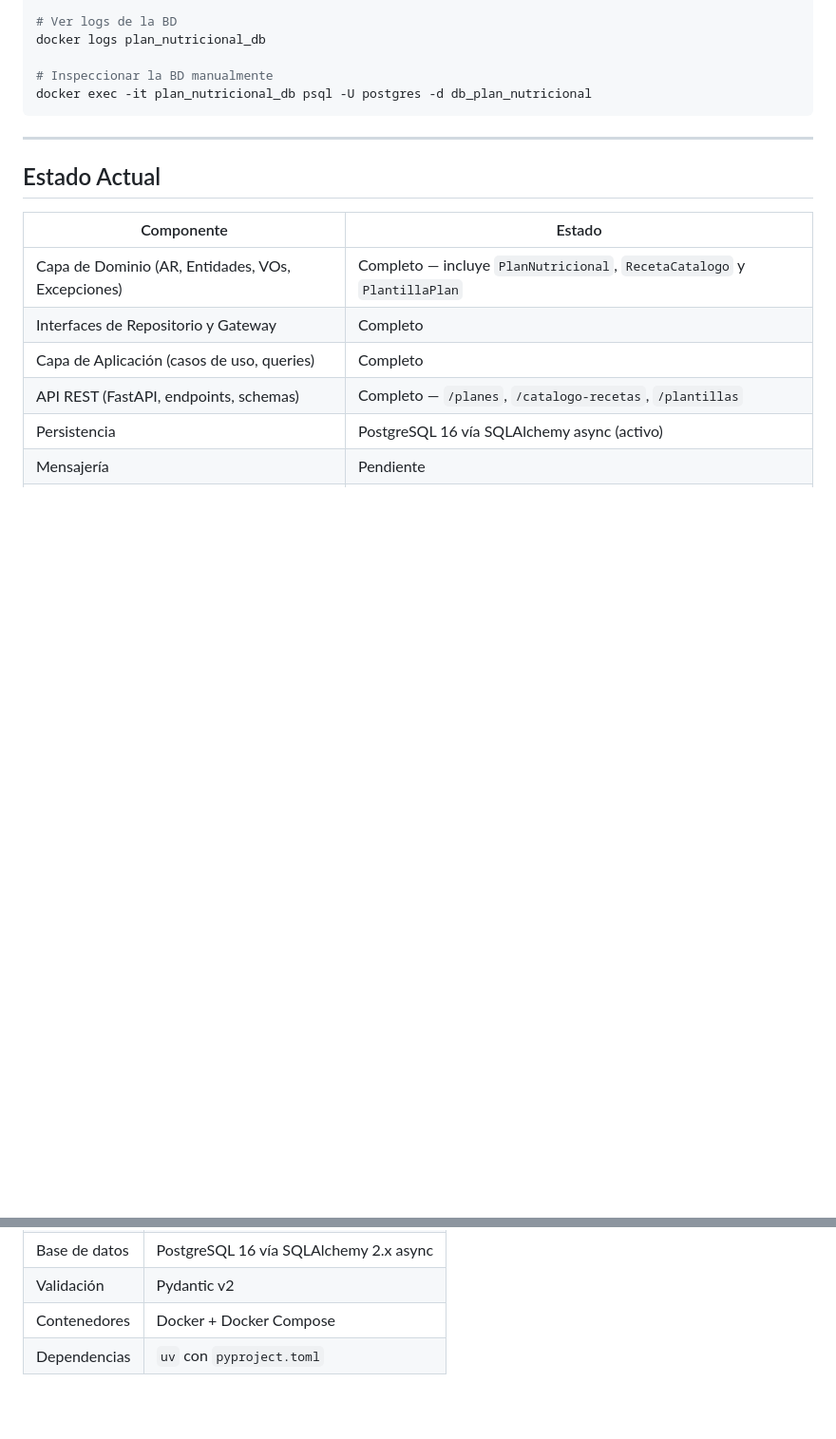
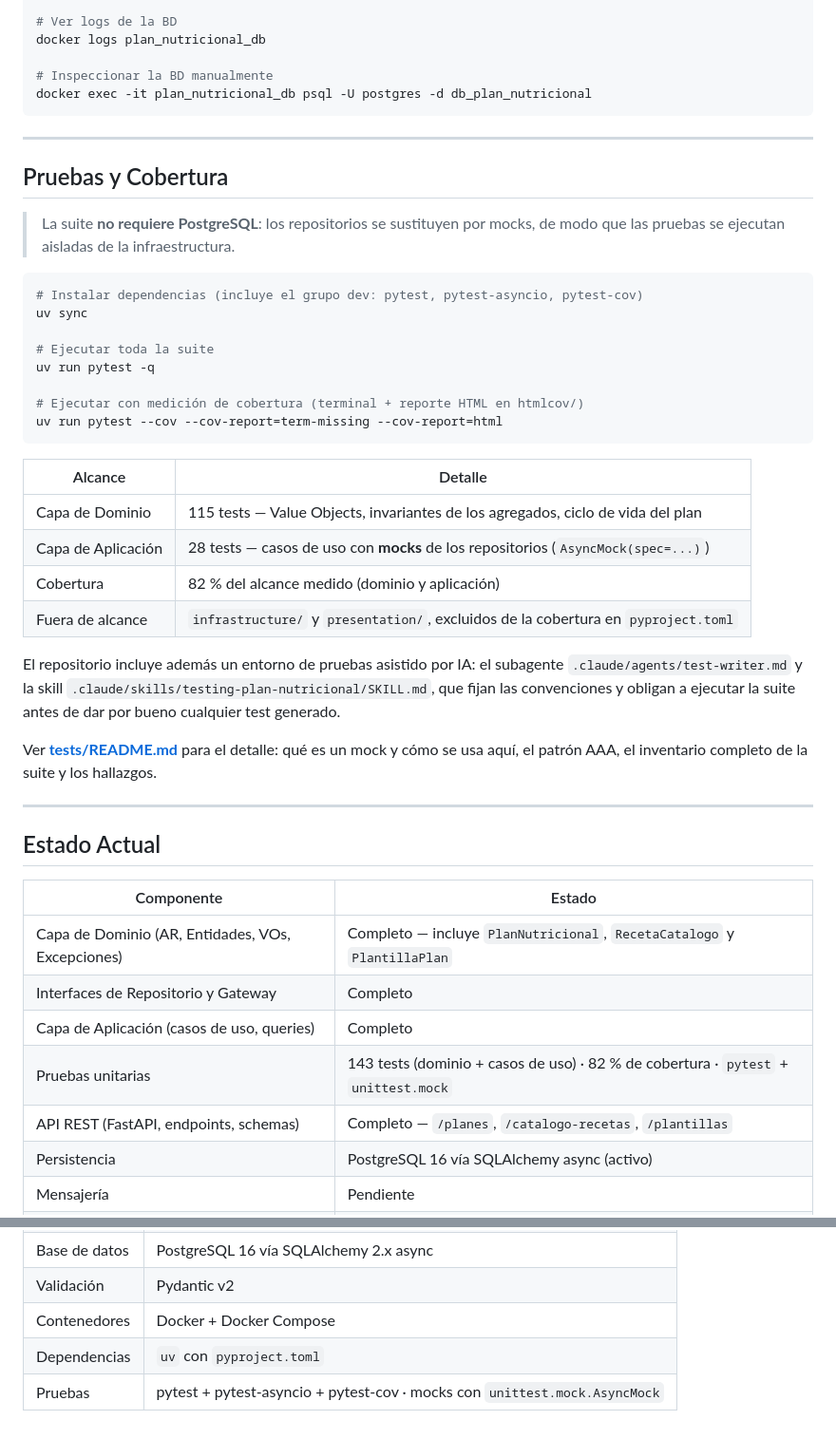
Before and after one commit to luishumbertonavarro/ms-plan-nutricional, a Markdown page: README.md, 2 parts joined by grey strips. Shown at 95% size. Rendered like a GitHub page; blank space fills up the shorter version.

Commit message:
Actualizacion de readme principal y add readme en tests

````diff
--- a/README.md
+++ b/README.md
@@ -369,6 +369,39 @@ docker exec -it plan_nutricional_db psql -U postgres -d db_plan_nutricional
 
 ---
 
+## Pruebas y Cobertura
+
+> La suite **no requiere PostgreSQL**: los repositorios se sustituyen por mocks,
+> de modo que las pruebas se ejecutan aisladas de la infraestructura.
+
+```bash
+# Instalar dependencias (incluye el grupo dev: pytest, pytest-asyncio, pytest-cov)
+uv sync
+
+# Ejecutar toda la suite
+uv run pytest -q
+
+# Ejecutar con medición de cobertura (terminal + reporte HTML en htmlcov/)
+uv run pytest --cov --cov-report=term-missing --cov-report=html
+```
+
+| Alcance | Detalle |
+|---|---|
+| Capa de Dominio | 115 tests — Value Objects, invariantes de los agregados, ciclo de vida del plan |
+| Capa de Aplicación | 28 tests — casos de uso con **mocks** de los repositorios (`AsyncMock(spec=...)`) |
+| Cobertura | 82 % del alcance medido (dominio y aplicación) |
+| Fuera de alcance | `infrastructure/` y `presentation/`, excluidos de la cobertura en `pyproject.toml` |
+
+El repositorio incluye además un entorno de pruebas asistido por IA: el subagente
+`.claude/agents/test-writer.md` y la skill
+`.claude/skills/testing-plan-nutricional/SKILL.md`, que fijan las convenciones y
+obligan a ejecutar la suite antes de dar por bueno cualquier test generado.
+
+Ver **[tests/README.md](tests/README.md)** para el detalle: qué es un mock y cómo
+se usa aquí, el patrón AAA, el inventario completo de la suite y los hallazgos.
+
+---
+
 ## Estado Actual
 
 | Componente | Estado |
@@ -376,6 +409,7 @@ docker exec -it plan_nutricional_db psql -U postgres -d db_plan_nutricional
 | Capa de Dominio (AR, Entidades, VOs, Excepciones) | Completo — incluye `PlanNutricional`, `RecetaCatalogo` y `PlantillaPlan` |
 | Interfaces de Repositorio y Gateway | Completo |
 | Capa de Aplicación (casos de uso, queries) | Completo |
+| Pruebas unitarias | 143 tests (dominio + casos de uso) · 82 % de cobertura · `pytest` + `unittest.mock` |
 | API REST (FastAPI, endpoints, schemas) | Completo — `/planes`, `/catalogo-recetas`, `/plantillas` |
 | Persistencia | PostgreSQL 16 vía SQLAlchemy async (activo) |
 | Mensajería | Pendiente |
@@ -394,3 +428,4 @@ docker exec -it plan_nutricional_db psql -U postgres -d db_plan_nutricional
 | Validación | Pydantic v2 |
 | Contenedores | Docker + Docker Compose |
 | Dependencias | `uv` con `pyproject.toml` |
+| Pruebas | pytest + pytest-asyncio + pytest-cov · mocks con `unittest.mock.AsyncMock` |
````
Also changed, not shown: 1 other file.
